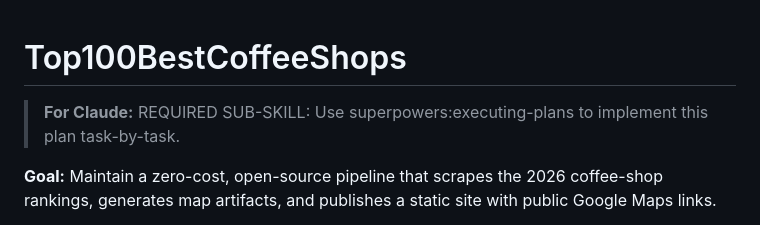
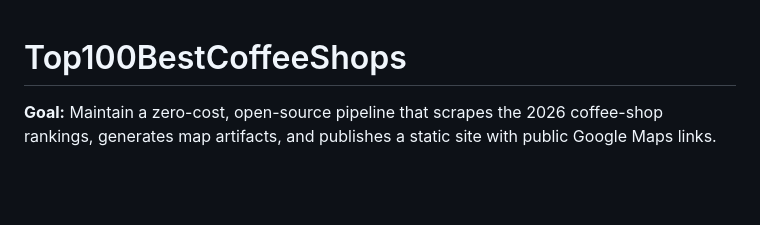
Before and after one commit to YFC-ophey/Top100BestCoffeeShops, a Markdown page: README.md, the part around the change. GitHub-like rendering; blank space fills up the shorter version.

Commit message:
Update README to remove Claude's instruction
Removed unnecessary instruction for Claude from README.

```diff
--- a/README.md
+++ b/README.md
@@ -1,6 +1,4 @@
 # Top100BestCoffeeShops
-
-> **For Claude:** REQUIRED SUB-SKILL: Use superpowers:executing-plans to implement this plan task-by-task.
 
 **Goal:** Maintain a zero-cost, open-source pipeline that scrapes the 2026 coffee-shop rankings, generates map artifacts, and publishes a static site with public Google Maps links.
 
```
